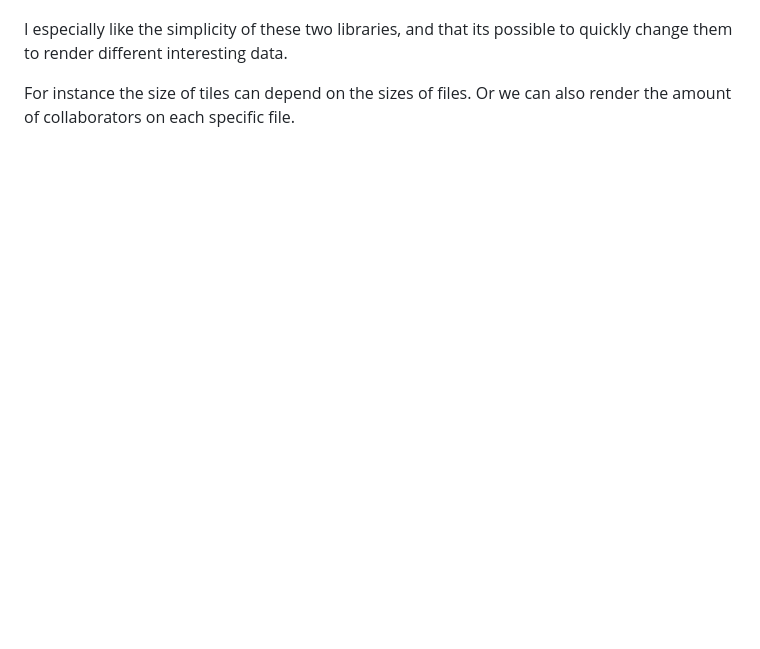
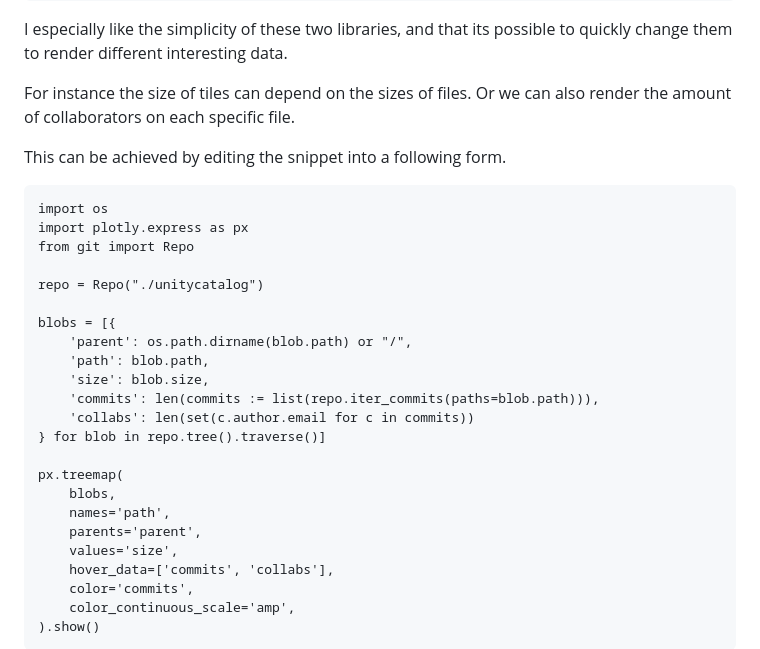
Before and after one commit to Cupprum/git-render, a Markdown page: post.md, the part around one of its changes. GitHub-like rendering; blank space fills up the shorter version.

````diff
--- a/post.md
+++ b/post.md
@@ -27,3 +61,30 @@ I especially like the simplicity of these two libraries, and that its possible t
 
 For instance the size of tiles can depend on the sizes of files. Or we can also render the amount of collaborators on each specific file.
 
+This can be achieved by editing the snippet into a following form.
+```
+import os
+import plotly.express as px
+from git import Repo
+
+repo = Repo("./unitycatalog")
+
+blobs = [{
+    'parent': os.path.dirname(blob.path) or "/",
+    'path': blob.path,
+    'size': blob.size,
+    'commits': len(commits := list(repo.iter_commits(paths=blob.path))),
+    'collabs': len(set(c.author.email for c in commits))
+} for blob in repo.tree().traverse()]
+
+px.treemap(
+    blobs,
+    names='path',
+    parents='parent',
+    values='size',
+    hover_data=['commits', 'collabs'],
+    color='commits',
+    color_continuous_scale='amp',
+).show()
+```
+
````
Also changed, not shown: other parts of post.md (+42 -5 lines).
